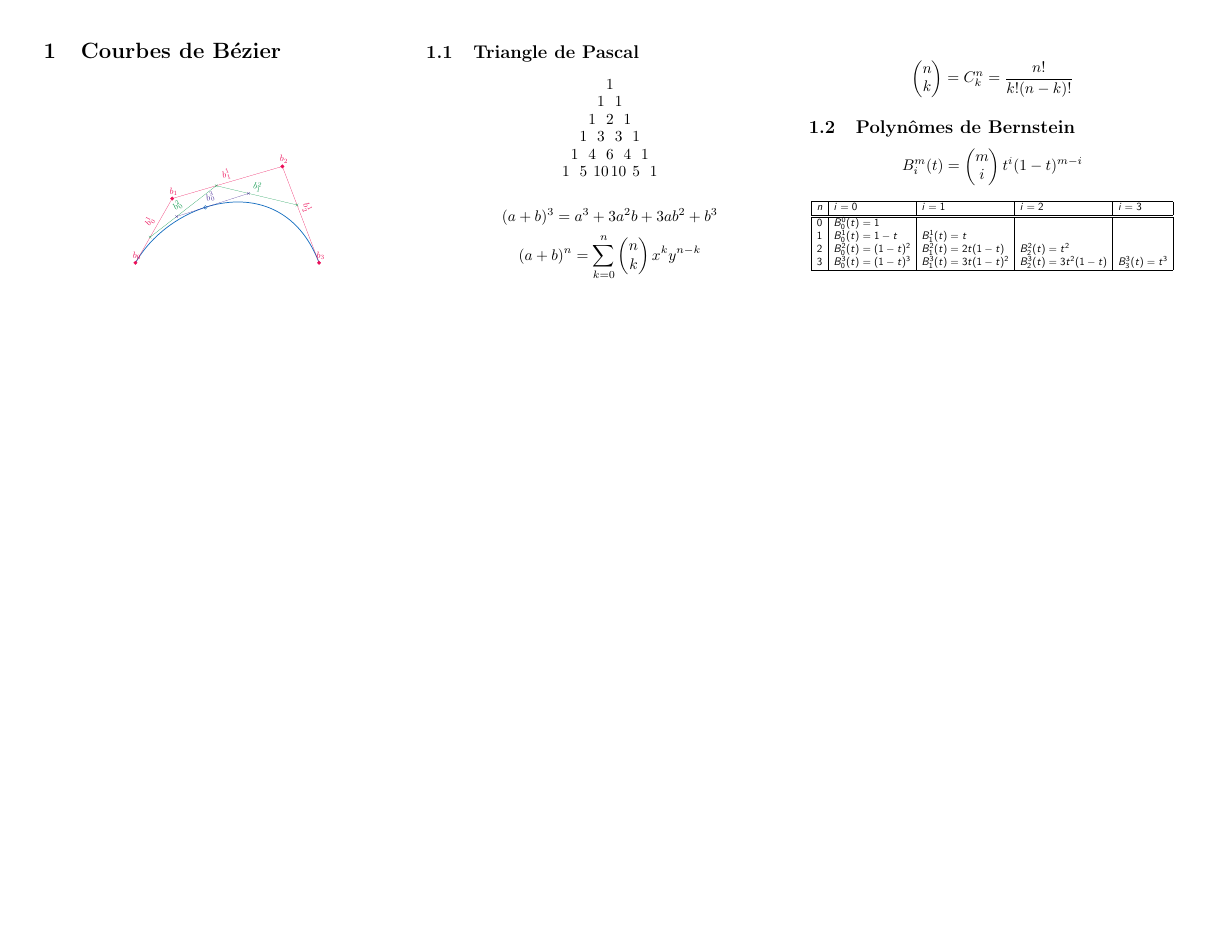
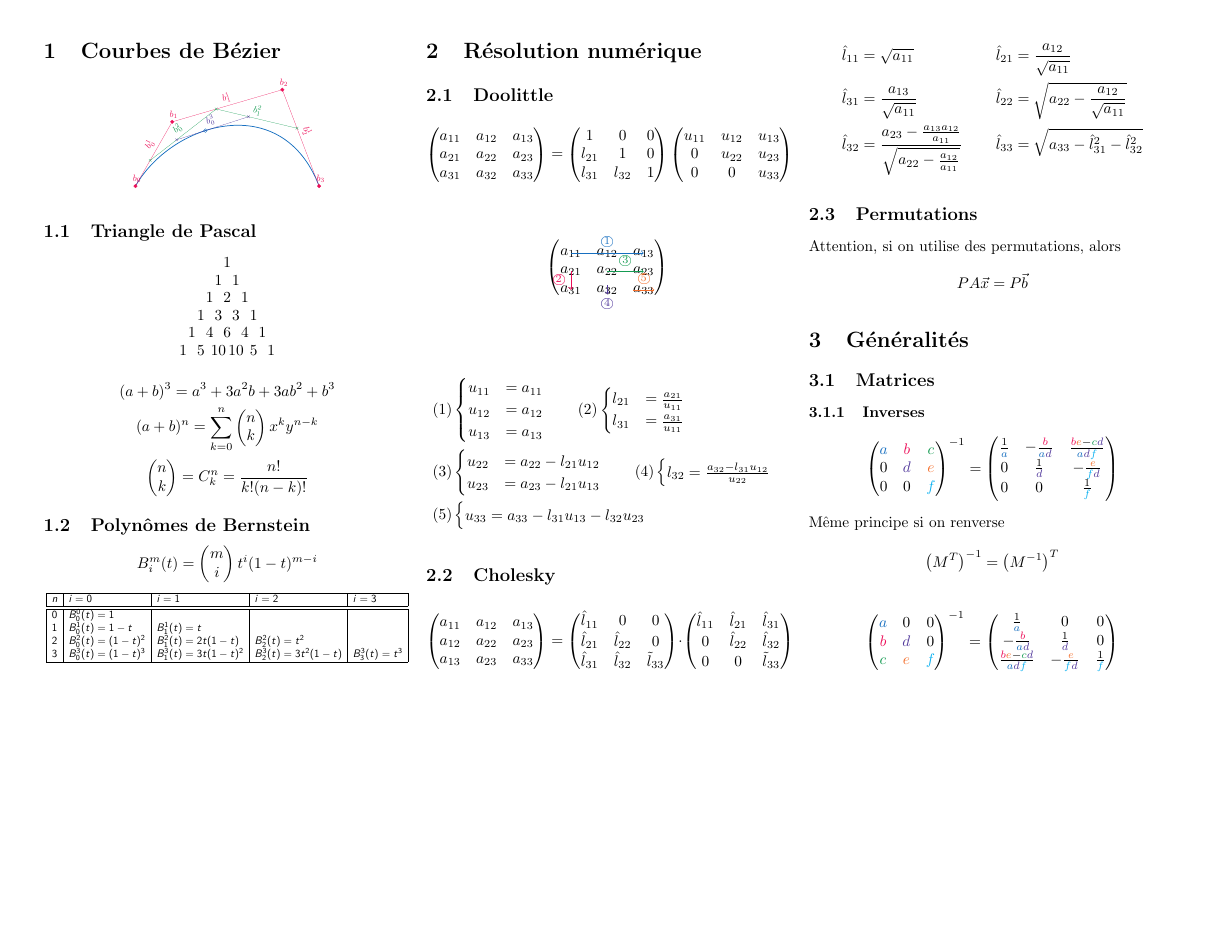
Before and after one commit to SebastienDeriaz/CompAlg_resume, a LaTeX CV (resume.tex): the whole page. The pictures show the PDF file resume.pdf that the author committed with the source.

Commit message:
ajout de résolution numérique

```diff
--- a/resume.tex
+++ b/resume.tex
@@ -30,3 +31,83 @@ $$B_{i}^{m}(t)=\begin{pmatrix}m\\i\end{pmatrix}t^{i}(1-t)^{m-i}$$
 \begin{center}
 \includegraphics[width=\columnwidth]{img_21.pdf}
 \end{center}
+\section{Résolution numérique}
+\subsection{Doolittle}
+$$\begin{pmatrix}
+a_{11} & a_{12} & a_{13}\\
+a_{21} & a_{22} & a_{23}\\
+a_{31} & a_{32} & a_{33}
+\end{pmatrix}=\begin{pmatrix}
+1 & 0 & 0\\
+l_{21} & 1 & 0\\
+l_{31} & l_{32} & 1
+\end{pmatrix}\begin{pmatrix}
+u_{11} & u_{12} & u_{13}\\
+0 & u_{22} & u_{23}\\
+0 & 0 & u_{33}
+\end{pmatrix}$$
+\begin{figure}[H]
+\centering
+\includegraphics[scale=1,page=1]{drwg_3.pdf}
+\end{figure}
+\begin{align*}
+(1)&\begin{cases}
+u_{11}&=a_{11}\\
+u_{12}&=a_{12}\\
+u_{13}&=a_{13}
+\end{cases} \qquad (2)\begin{cases}
+l_{21}&=\frac{a_{21}}{u_{11}}\\
+l_{31}&=\frac{a_{31}}{u_{11}}
+\end{cases}\\
+(3)&\begin{cases}
+u_{22}&=a_{22}-l_{21}u_{12}\\
+u_{23}&=a_{23}-l_{21}u_{13}
+\end{cases} \qquad(4)\begin{cases}
+l_{32}=\frac{a_{32}-l_{31}u_{12}}{u_{22}}
+\end{cases}\\
+(5)&\begin{cases}u_{33}=a_{33}-l_{31}u_{13}-l_{32}u_{23}\end{cases}
+\end{align*}
+\subsection{Cholesky}
+$$\begin{pmatrix}
+a_{11} & a_{12} & a_{13}\\
+a_{12} & a_{22} & a_{23}\\
+a_{13} & a_{23} & a_{33}
+\end{pmatrix}=\begin{pmatrix}
+\hat{l}_{11} & 0 & 0\\
+\hat{l}_{21} & \hat{l}_{22} & 0\\
+\hat{l}_{31} & \hat{l}_{32} & \tilde{l}_{33}
+\end{pmatrix}\cdot\begin{pmatrix}
+\hat{l}_{11} & \hat{l}_{21} & \hat{l}_{31}\\
+0 & \hat{l}_{22} & \hat{l}_{32}\\
+0 & 0 & \tilde{l}_{33}
+\end{pmatrix}$$
+\begin{align*}
+\hat{l}_{11}&=\sqrt{a_{11}} & \hat{l}_{21}&=\frac{a_{12}}{\sqrt{a_{11}}}\\
+\hat{l}_{31}&=\frac{a_{13}}{\sqrt{a_{11}}} & \hat{l}_{22}&=\sqrt{a_{22}-\frac{a_{12}}{\sqrt{a_{11}}}}\\
+\hat{l}_{32}&=\frac{a_{23}-\frac{a_{13}a_{12}}{a_{11}}}{\sqrt{a_{22}-\frac{a_{12}}{a_{11}}}} & \hat{l}_{33}&=\sqrt{a_{33}-\hat{l}_{31}^2-\hat{l}_{32}^2}
+\end{align*}
+\subsection{Permutations}
+Attention, si on utilise des permutations, alors
+$$PA\vec{x}=P\vec{b}$$
+
+
+
+
+
+\section{Généralités}
+\subsection{Matrices}
+\subsubsection{Inverses}
+$$\begin{pmatrix}
+\textcolor{RoyalBlue}{a} & \textcolor{OrangeRed}{b} & \textcolor{ForestGreen}{c}\\
+0 & \textcolor{Violet}{d} & \textcolor{Orange}{e}\\
+0 & 0 & \textcolor{ProcessBlue}{f}
+\end{pmatrix}^{-1}=\begin{pmatrix}
+\frac{1}{\textcolor{RoyalBlue}{a}} & -\frac{\textcolor{OrangeRed}{b}}{\textcolor{RoyalBlue}{a}\textcolor{Violet}{d}} & \frac{\textcolor{OrangeRed}{b}\textcolor{Orange}{e}-\textcolor{ForestGreen}{c}\textcolor{Violet}{d}}{\textcolor{RoyalBlue}{a}\textcolor{Violet}{d}\textcolor{ProcessBlue}{f}}\\
+0 & \frac{1}{\textcolor{Violet}{d}} & -\frac{\textcolor{Orange}{e}}{\textcolor{ProcessBlue}{f}\textcolor{Violet}{d}}\\
+0 & 0 & \frac{1}{\textcolor{ProcessBlue}{f}}
+\end{pmatrix}$$
+Même principe si on renverse
+$$\left(M^{T}\right)^{-1}=\left(M^{-1}\right)^{T}$$
+
+$$\begin{pmatrix}
+\textcolor{RoyalBlue}{a} & 0 & 0\\
```
Also changed, not shown: drwg_3.pdf (added), resume.pdf, resume.tex (11 more changed lines).
